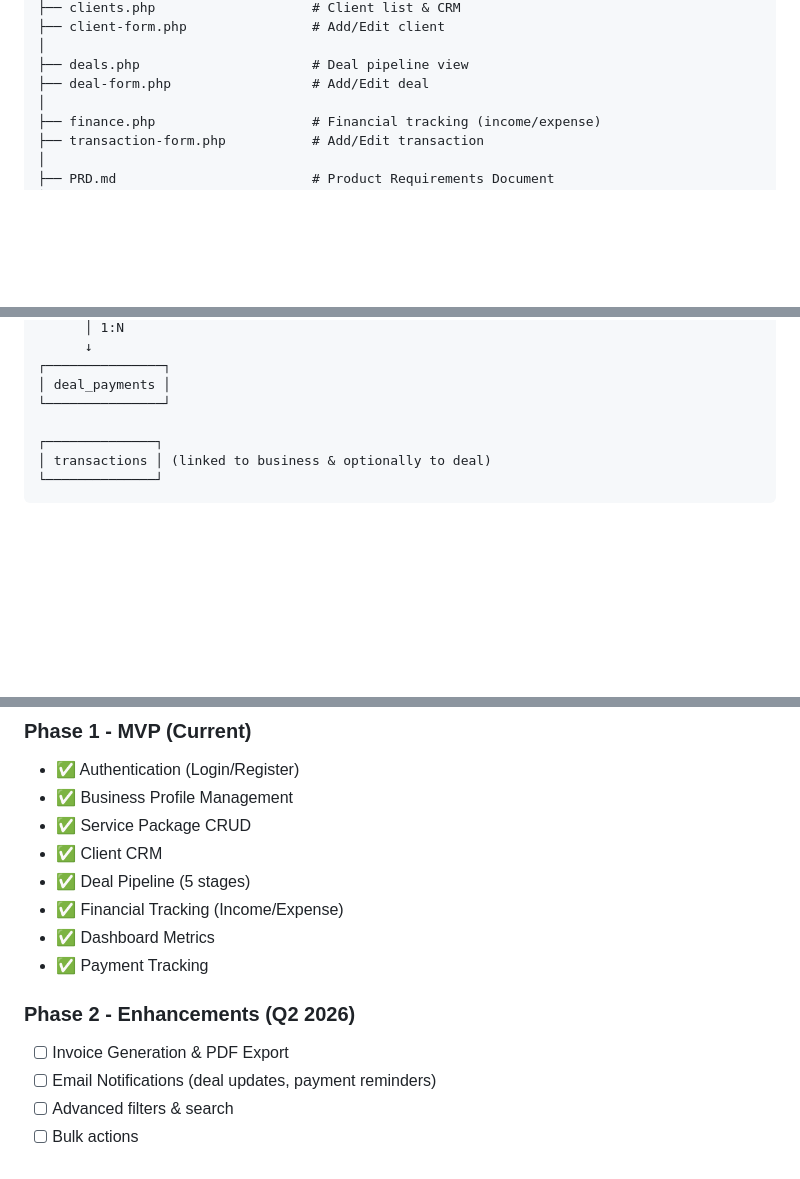
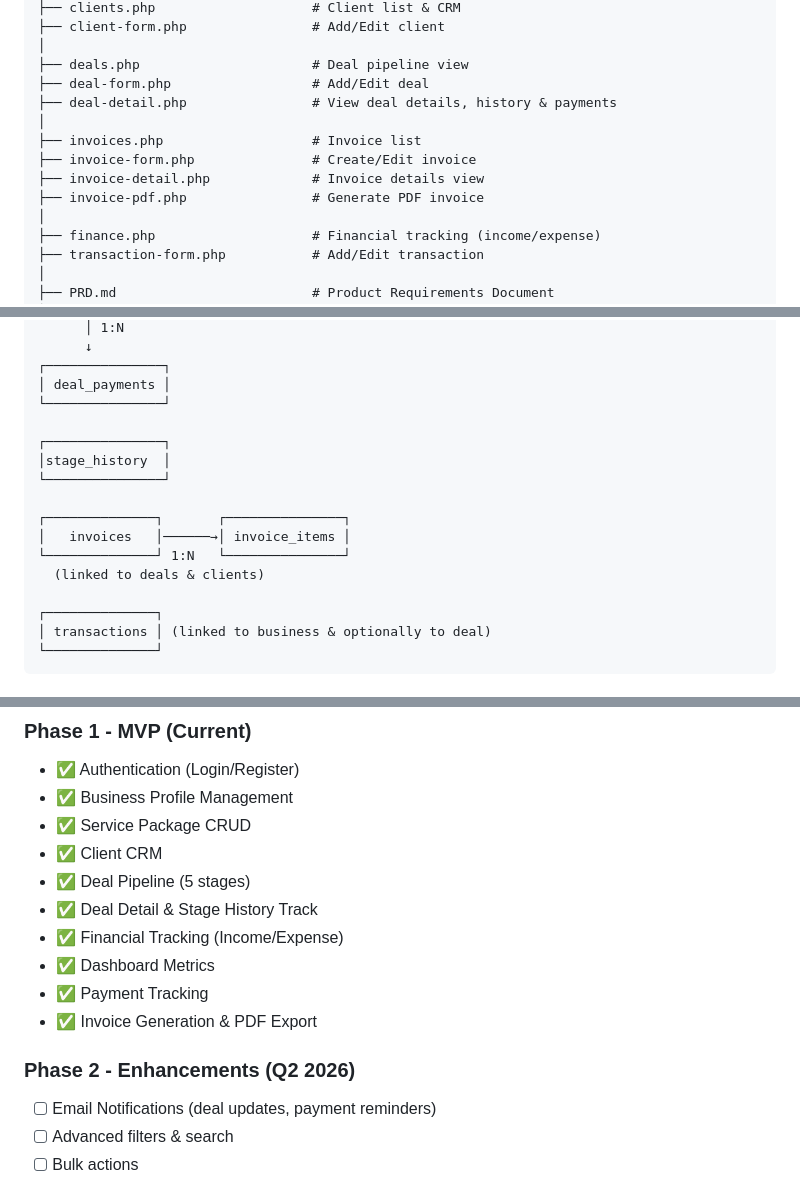
Before and after one commit to FAYnim/inijasa, a Markdown page: README.md, 3 parts joined by grey strips. Drawn GitHub-style; blank space fills up the shorter version.

```diff
--- a/README.md
+++ b/README.md
@@ -196,6 +202,12 @@ jasaku/
 │
 ├── deals.php                      # Deal pipeline view
 ├── deal-form.php                  # Add/Edit deal
+├── deal-detail.php                # View deal details, history & payments
+│
+├── invoices.php                   # Invoice list
+├── invoice-form.php               # Create/Edit invoice
+├── invoice-detail.php             # Invoice details view
+├── invoice-pdf.php                # Generate PDF invoice
 │
 ├── finance.php                    # Financial tracking (income/expense)
 ├── transaction-form.php           # Add/Edit transaction
@@ -382,6 +403,15 @@ WHERE payment_status != 'Paid'
 ┌───────────────┐
 │ deal_payments │
 └───────────────┘
+
+┌───────────────┐
+│stage_history  │
+└───────────────┘
+
+┌──────────────┐       ┌───────────────┐
+│   invoices   │──────→│ invoice_items │
+└──────────────┘ 1:N   └───────────────┘
+  (linked to deals & clients)
 
 ┌──────────────┐
 │ transactions │ (linked to business & optionally to deal)
@@ -482,12 +523,13 @@ $_SESSION['csrf_token']   // CSRF protection
 - ✅ Service Package CRUD
 - ✅ Client CRM
 - ✅ Deal Pipeline (5 stages)
+- ✅ Deal Detail & Stage History Track
 - ✅ Financial Tracking (Income/Expense)
 - ✅ Dashboard Metrics
 - ✅ Payment Tracking
+- ✅ Invoice Generation & PDF Export
 
 ### Phase 2 - Enhancements (Q2 2026)
-- [ ] Invoice Generation & PDF Export
 - [ ] Email Notifications (deal updates, payment reminders)
 - [ ] Advanced filters & search
 - [ ] Bulk actions
```
Also changed, not shown: other parts of README.md (+30 -4 lines).
